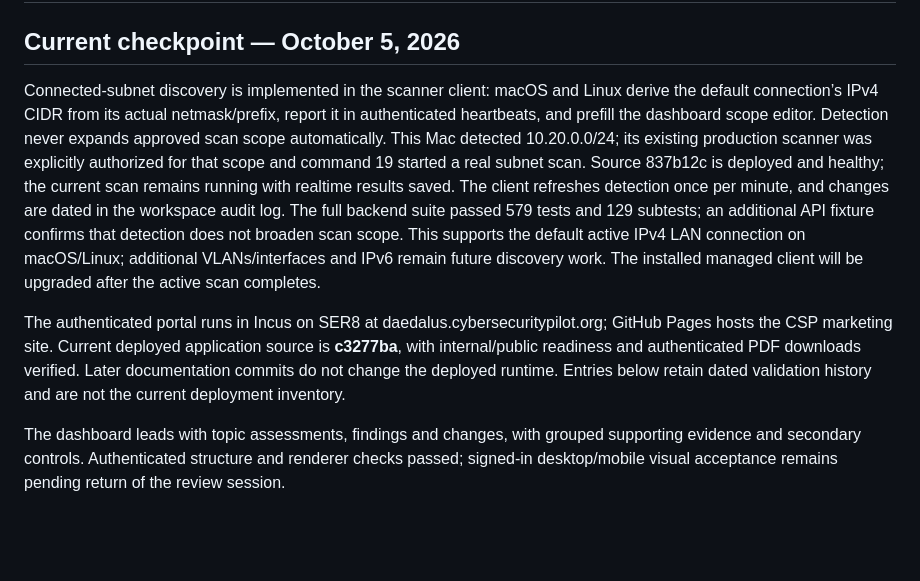
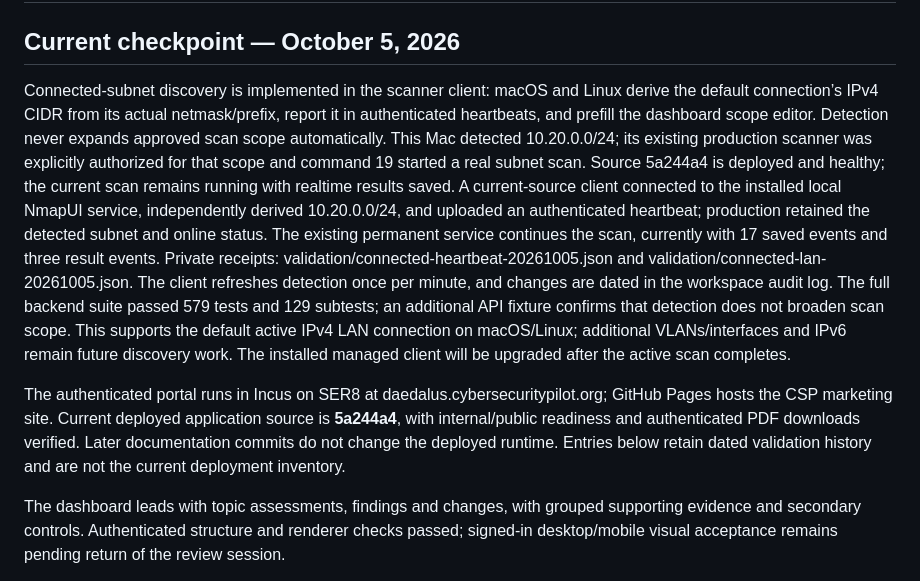
Before and after one commit to techmore/tm-daedalus, a Markdown page: PUBLIC-PROJECT-REPORT.md, the part around the change. Rendered like a GitHub page; blank space fills up the shorter version.

Commit message:
Record live connected-subnet detection and production deployment

```diff
--- a/PUBLIC-PROJECT-REPORT.md
+++ b/PUBLIC-PROJECT-REPORT.md
@@ -2,9 +2,9 @@
 
 ## Current checkpoint — October 5, 2026
 
-Connected-subnet discovery is implemented in the scanner client: macOS and Linux derive the default connection’s IPv4 CIDR from its actual netmask/prefix, report it in authenticated heartbeats, and prefill the dashboard scope editor. Detection never expands approved scan scope automatically. This Mac detected 10.20.0.0/24; its existing production scanner was explicitly authorized for that scope and command 19 started a real subnet scan. Source 837b12c is deployed and healthy; the current scan remains running with realtime results saved. The client refreshes detection once per minute, and changes are dated in the workspace audit log. The full backend suite passed 579 tests and 129 subtests; an additional API fixture confirms that detection does not broaden scan scope. This supports the default active IPv4 LAN connection on macOS/Linux; additional VLANs/interfaces and IPv6 remain future discovery work. The installed managed client will be upgraded after the active scan completes.
+Connected-subnet discovery is implemented in the scanner client: macOS and Linux derive the default connection’s IPv4 CIDR from its actual netmask/prefix, report it in authenticated heartbeats, and prefill the dashboard scope editor. Detection never expands approved scan scope automatically. This Mac detected 10.20.0.0/24; its existing production scanner was explicitly authorized for that scope and command 19 started a real subnet scan. Source 5a244a4 is deployed and healthy; the current scan remains running with realtime results saved. A current-source client connected to the installed local NmapUI service, independently derived 10.20.0.0/24, and uploaded an authenticated heartbeat; production retained the detected subnet and online status. The existing permanent service continues the scan, currently with 17 saved events and three result events. Private receipts: validation/connected-heartbeat-20261005.json and validation/connected-lan-20261005.json. The client refreshes detection once per minute, and changes are dated in the workspace audit log. The full backend suite passed 579 tests and 129 subtests; an additional API fixture confirms that detection does not broaden scan scope. This supports the default active IPv4 LAN connection on macOS/Linux; additional VLANs/interfaces and IPv6 remain future discovery work. The installed managed client will be upgraded after the active scan completes.
 
-The authenticated portal runs in Incus on SER8 at daedalus.cybersecuritypilot.org; GitHub Pages hosts the CSP marketing site. Current deployed application source is **c3277ba**, with internal/public readiness and authenticated PDF downloads verified. Later documentation commits do not change the deployed runtime. Entries below retain dated validation history and are not the current deployment inventory.
+The authenticated portal runs in Incus on SER8 at daedalus.cybersecuritypilot.org; GitHub Pages hosts the CSP marketing site. Current deployed application source is **5a244a4**, with internal/public readiness and authenticated PDF downloads verified. Later documentation commits do not change the deployed runtime. Entries below retain dated validation history and are not the current deployment inventory.
 
 The dashboard leads with topic assessments, findings and changes, with grouped supporting evidence and secondary controls. Authenticated structure and renderer checks passed; signed-in desktop/mobile visual acceptance remains pending return of the review session.
 
```
